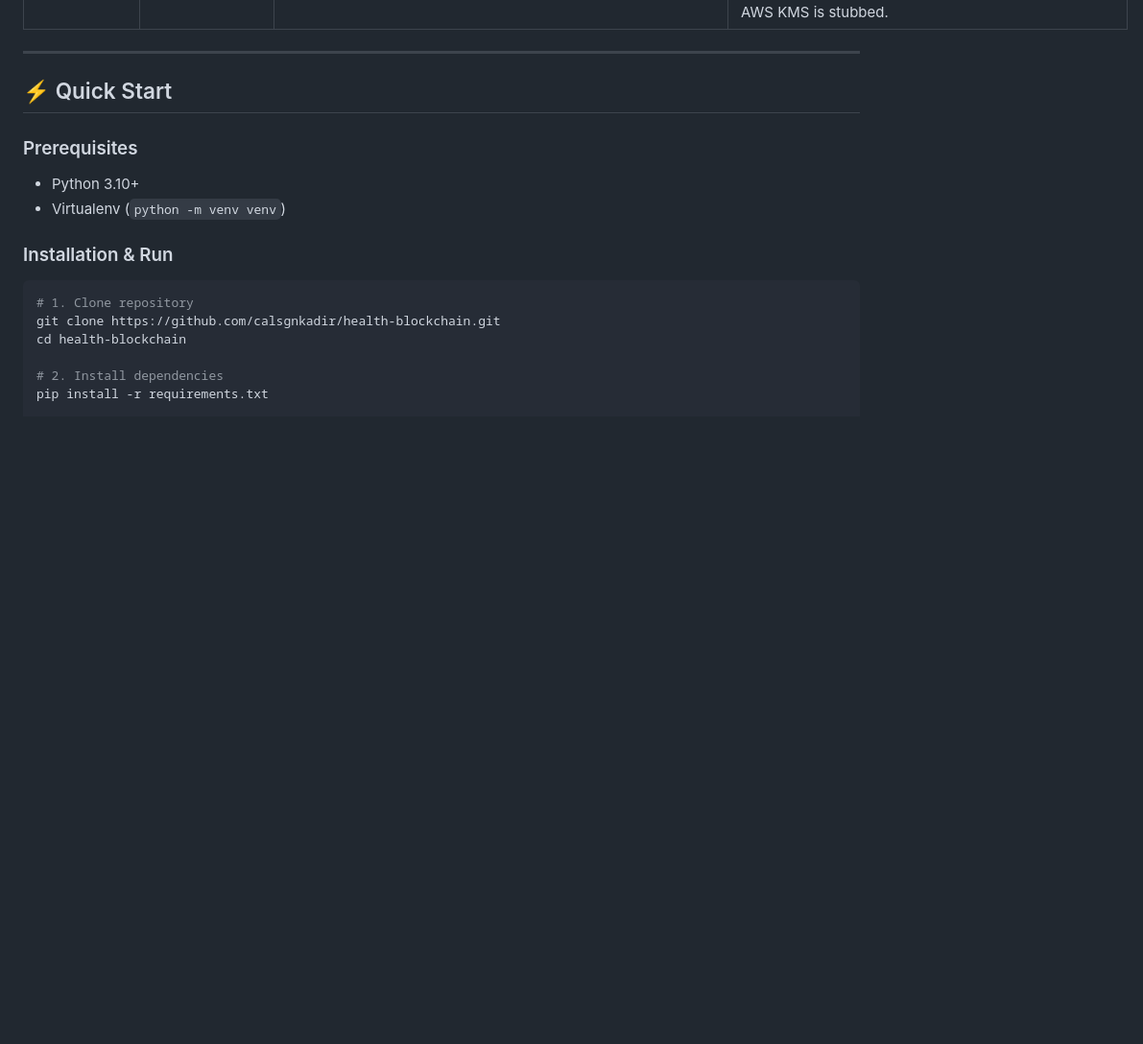
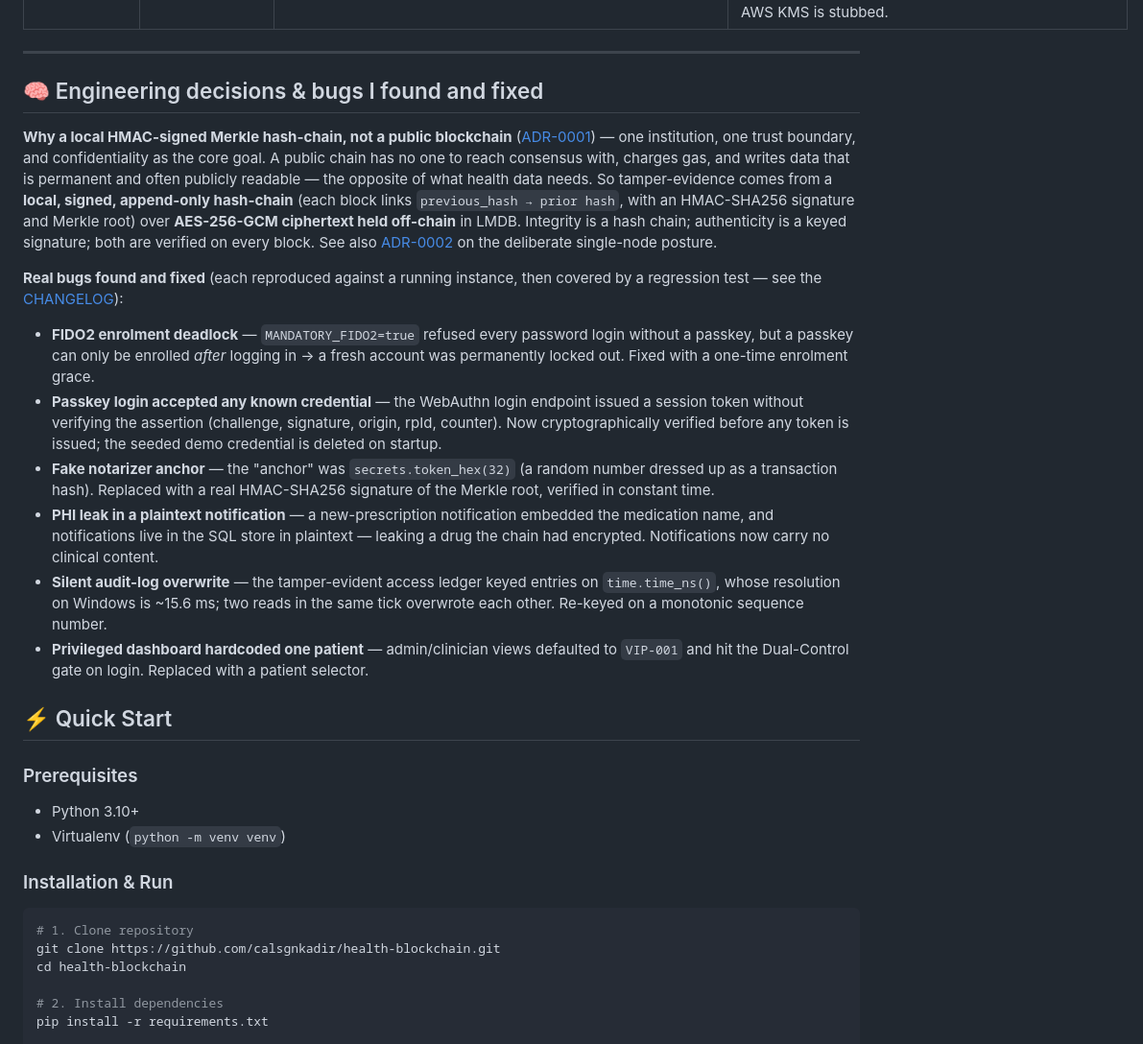
Before and after one commit to calsgnkadir/health-blockchain, a Markdown page: README.md, the part around one of its changes. Shown at 96% size. Drawn GitHub-style; blank space fills up the shorter version.

```diff
--- a/README.md
+++ b/README.md
@@ -46,6 +87,19 @@ To maintain 100% technical honesty during code reviews and security audits, the
 | **Externally-Held Signing Key** | **LIVE / WORKING** | `core.kms.vault_provider.VaultTransitKMSProvider` | Every key use is a MAC through `KMSProvider.mac()`, so the signing key can live outside this process. With `KMS_PROVIDER=vault` the MAC is computed by HashiCorp Vault's Transit engine (`/transit/hmac`) — the key never enters the app, closing the "a rogue admin has both the store and the key" gap. Fails closed if Vault is unreachable (never signs locally). The default software provider keeps the key on-host; AWS KMS is stubbed. |
 
 ---
+
+## 🧠 Engineering decisions & bugs I found and fixed
+
+**Why a local HMAC-signed Merkle hash-chain, not a public blockchain** ([ADR-0001](docs/adr/0001-offchain-storage-onchain-anchoring.md)) — one institution, one trust boundary, and confidentiality as the core goal. A public chain has no one to reach consensus with, charges gas, and writes data that is permanent and often publicly readable — the opposite of what health data needs. So tamper-evidence comes from a **local, signed, append-only hash-chain** (each block links `previous_hash → prior hash`, with an HMAC-SHA256 signature and Merkle root) over **AES-256-GCM ciphertext held off-chain** in LMDB. Integrity is a hash chain; authenticity is a keyed signature; both are verified on every block. See also [ADR-0002](docs/adr/0002-single-node-deployment.md) on the deliberate single-node posture.
+
+**Real bugs found and fixed** (each reproduced against a running instance, then covered by a regression test — see the [CHANGELOG](CHANGELOG.md)):
+
+- **FIDO2 enrolment deadlock** — `MANDATORY_FIDO2=true` refused every password login without a passkey, but a passkey can only be enrolled *after* logging in → a fresh account was permanently locked out. Fixed with a one-time enrolment grace.
+- **Passkey login accepted any known credential** — the WebAuthn login endpoint issued a session token without verifying the assertion (challenge, signature, origin, rpId, counter). Now cryptographically verified before any token is issued; the seeded demo credential is deleted on startup.
+- **Fake notarizer anchor** — the "anchor" was `secrets.token_hex(32)` (a random number dressed up as a transaction hash). Replaced with a real HMAC-SHA256 signature of the Merkle root, verified in constant time.
+- **PHI leak in a plaintext notification** — a new-prescription notification embedded the medication name, and notifications live in the SQL store in plaintext — leaking a drug the chain had encrypted. Notifications now carry no clinical content.
+- **Silent audit-log overwrite** — the tamper-evident access ledger keyed entries on `time.time_ns()`, whose resolution on Windows is ~15.6 ms; two reads in the same tick overwrote each other. Re-keyed on a monotonic sequence number.
+- **Privileged dashboard hardcoded one patient** — admin/clinician views defaulted to `VIP-001` and hit the Dual-Control gate on login. Replaced with a patient selector.
 
 ## ⚡ Quick Start
 
```
Also changed, not shown: other parts of README.md (+43 -2 lines).
